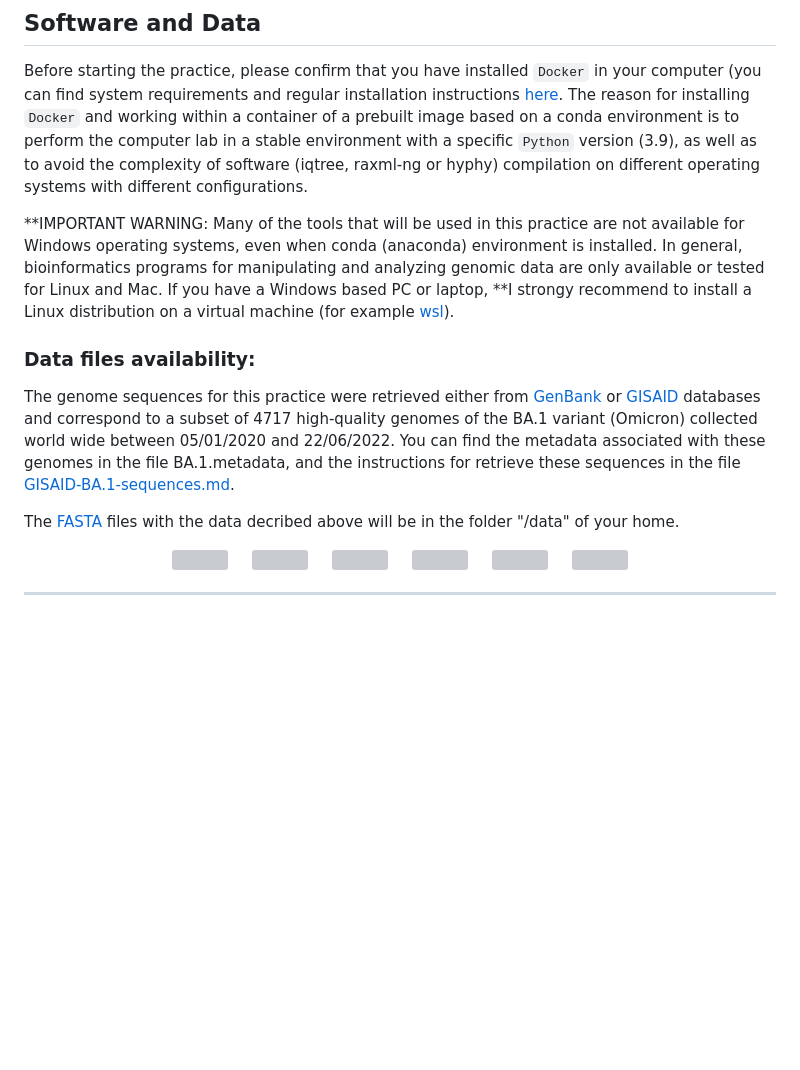
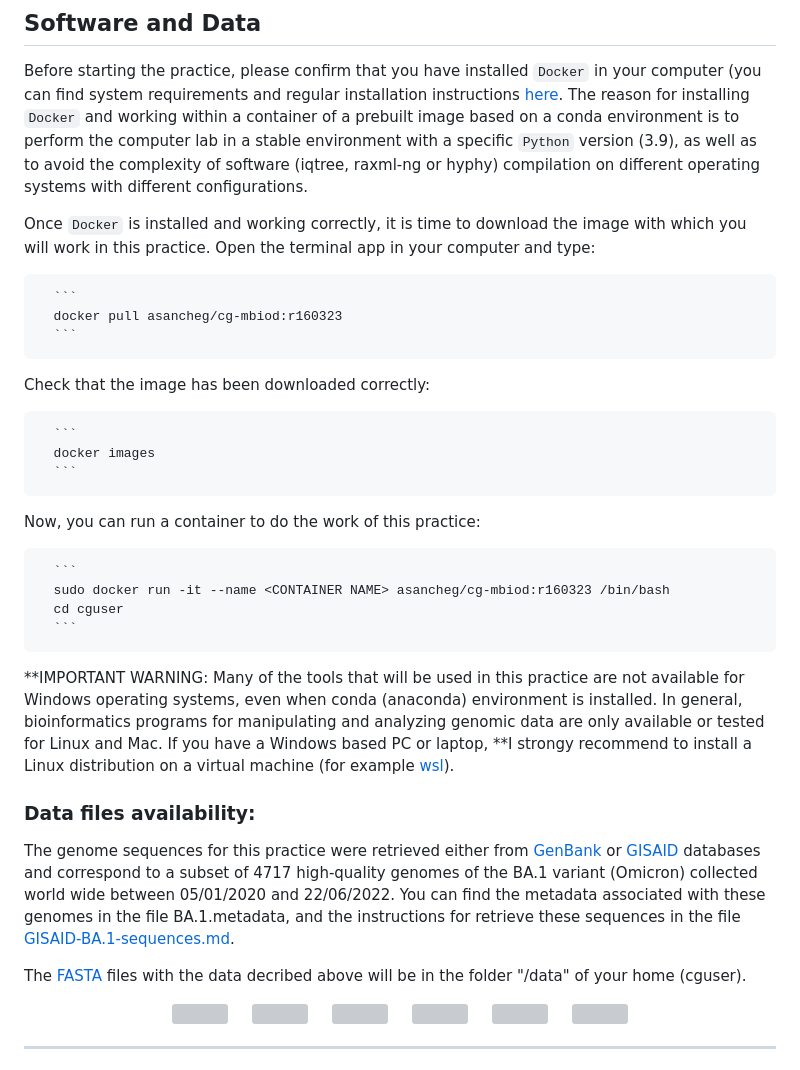
Before and after one commit to salejandro/EGiG-MBIOD, a Markdown page: README.md, the part around one of its changes. Rendered like a GitHub page; blank space fills up the shorter version; grey boxes are pictures that could not be loaded.

````diff
--- a/README.md
+++ b/README.md
@@ -50,6 +50,25 @@ If you are not familiarized with the terminal app in Unix based operating system
 
 Before starting the practice, please confirm that you have installed `Docker` in your computer (you can find system requirements and regular installation instructions [here](https://docs.docker.com/engine/install/ubuntu/). The reason for installing `Docker` and working within a container of a prebuilt image based on a conda environment is to perform the computer lab in a stable environment with a specific `Python` version (3.9), as well as to avoid the complexity of software (iqtree, raxml-ng or hyphy) compilation on different operating systems with different configurations.
 
+Once `Docker` is installed and working correctly, it is time to download the image with which you will work in this practice. Open the terminal app in your computer and type:
+
+      ```
+      docker pull asancheg/cg-mbiod:r160323
+      ```
+
+Check that the image has been downloaded correctly:
+
+      ```
+      docker images
+      ```
+
+Now, you can run a container to do the work of this practice:
+
+      ```
+      sudo docker run -it --name <CONTAINER NAME> asancheg/cg-mbiod:r160323 /bin/bash
+      cd cguser
+      ```
+
 **IMPORTANT WARNING: Many of the tools that will be used in this practice are not available for Windows operating systems, even when conda (anaconda) environment is installed. In general, bioinformatics programs for manipulating and analyzing genomic data are only available or tested for Linux and Mac. If you have a Windows based PC or laptop, **I strongy recommend to install a Linux distribution on a virtual machine (for example [wsl](https://learn.microsoft.com/en-us/windows/wsl/install)).
 
 ### Data files availability:
@@ -58,5 +77,5 @@ The genome sequences for this practice were retrieved either from [GenBank](http
 
-The [FASTA](https://es.wikipedia.org/wiki/Formato_FASTA) files with the data decribed above will be in the folder "/data" of your home.
+The [FASTA](https://es.wikipedia.org/wiki/Formato_FASTA) files with the data decribed above will be in the folder "/data" of your home (cguser).
 
 </br>
 
````
Also changed, not shown: other parts of README.md (+2 -2 lines).
